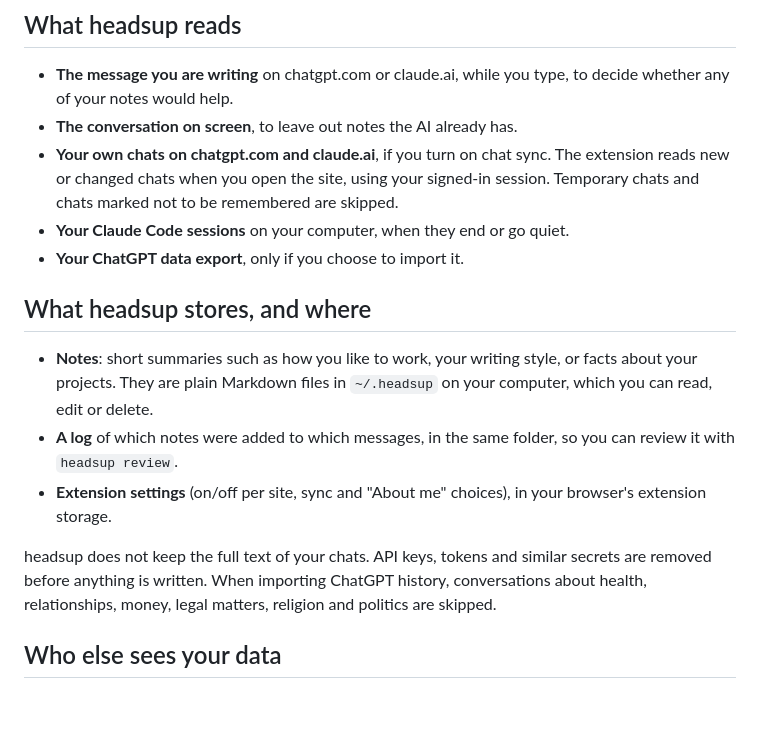
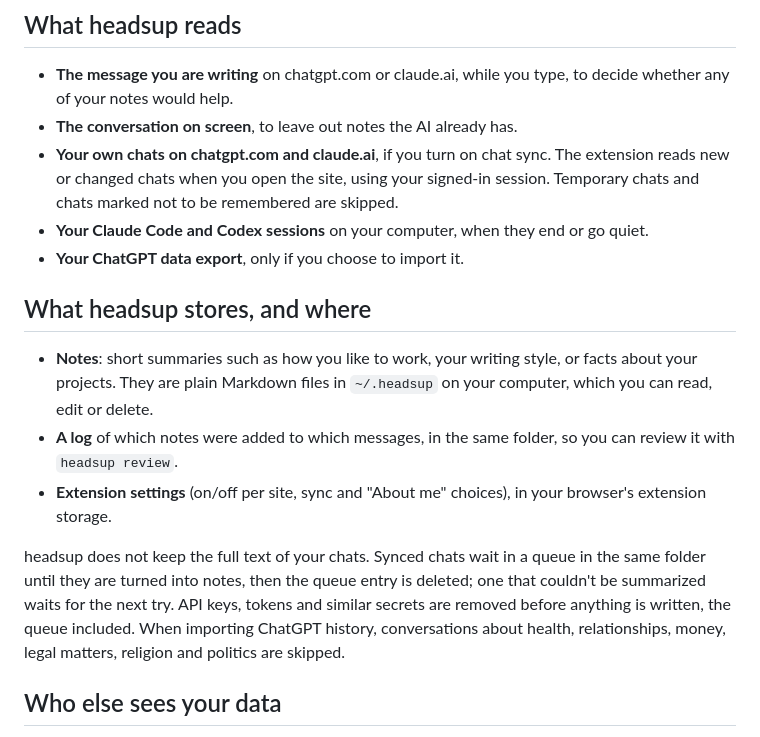
Before and after one commit to brianlee0113/headsup, a Markdown page: store/privacy.md, the part around the change. GitHub-like rendering; blank space fills up the shorter version.

Commit message:
Fix the reviewer test note and update the privacy policy
The reviewer instructions added a test note from ChatGPT, which headsup never
hands back to ChatGPT, so the mark stayed quiet; the note now comes from
Claude Code. The privacy policy now names Codex sessions and says synced chats
wait in a local queue, secrets removed, until they are turned into notes.

Co-Authored-By: Claude Opus 5.5 <noreply@anthropic.com>
Claude-Session: https://claude.ai/code/session_01GyAvKzocYKibMHwLEW817N

```diff
--- a/store/privacy.md
+++ b/store/privacy.md
@@ -11,7 +11,7 @@ headsup is an open-source tool that carries context between the AI tools you use
 - **The message you are writing** on chatgpt.com or claude.ai, while you type, to decide whether any of your notes would help.
 - **The conversation on screen**, to leave out notes the AI already has.
 - **Your own chats on chatgpt.com and claude.ai**, if you turn on chat sync. The extension reads new or changed chats when you open the site, using your signed-in session. Temporary chats and chats marked not to be remembered are skipped.
-- **Your Claude Code sessions** on your computer, when they end or go quiet.
+- **Your Claude Code and Codex sessions** on your computer, when they end or go quiet.
 - **Your ChatGPT data export**, only if you choose to import it.
 
 ## What headsup stores, and where
@@ -20,7 +20,7 @@ headsup is an open-source tool that carries context between the AI tools you use
 - **A log** of which notes were added to which messages, in the same folder, so you can review it with `headsup review`.
 - **Extension settings** (on/off per site, sync and "About me" choices), in your browser's extension storage.
 
-headsup does not keep the full text of your chats. API keys, tokens and similar secrets are removed before anything is written. When importing ChatGPT history, conversations about health, relationships, money, legal matters, religion and politics are skipped.
+headsup does not keep the full text of your chats. Synced chats wait in a queue in the same folder until they are turned into notes, then the queue entry is deleted; one that couldn't be summarized waits for the next try. API keys, tokens and similar secrets are removed before anything is written, the queue included. When importing ChatGPT history, conversations about health, relationships, money, legal matters, religion and politics are skipped.
 
 ## Who else sees your data
 
```
Also changed, not shown: store/listing.md (+1 -1 lines).
